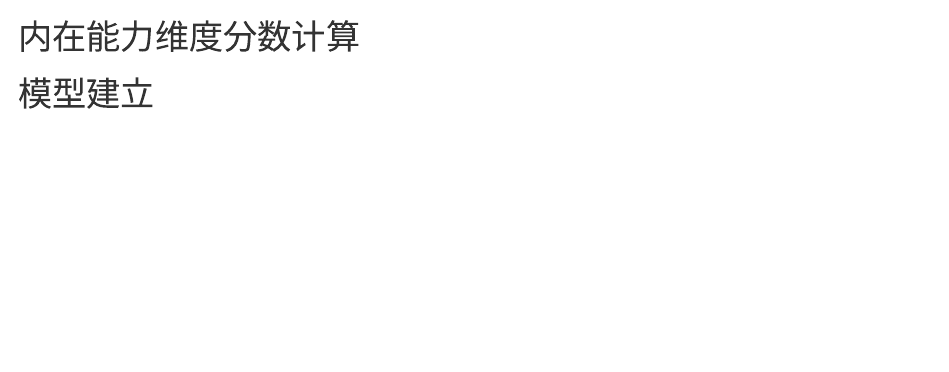
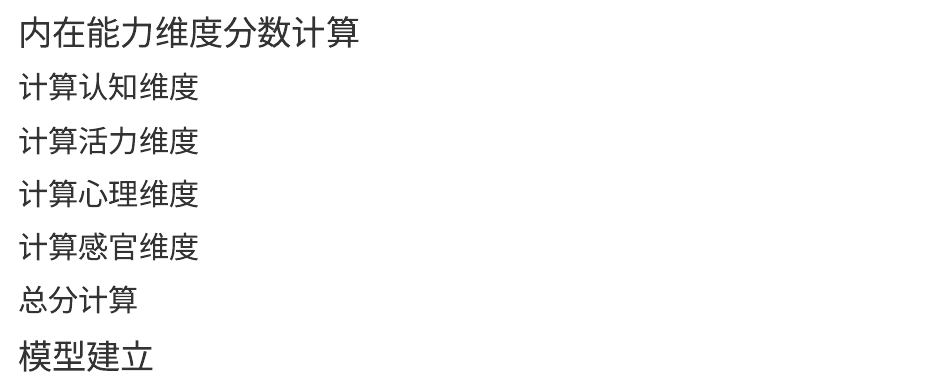
Before and after one commit to Kiriny1999/analysis-ic-model, an R Markdown document (analysis.Rmd): the page in a window 1100 px wide, from 6680 px down. Rendered offline with R 4.5, knitr and Pandoc, with nearby package versions; some code elsewhere in the file could not run offline.

Commit message:
modify rmd

````diff
--- a/analysis.Rmd
+++ b/analysis.Rmd
@@ -254,6 +254,12 @@ print(my_data_final_matched)
 write.csv(my_data_final_matched, "matched_data.csv", row.names = FALSE)
 ```
 # 内在能力维度分数计算
+## 计算认知维度
 
+## 计算活力维度
+## 计算心理维度
+## 计算感官维度
+## 总分计算
 # 模型建立
+
 # 模型验证
````
Also changed, not shown: analysis.html (added).
